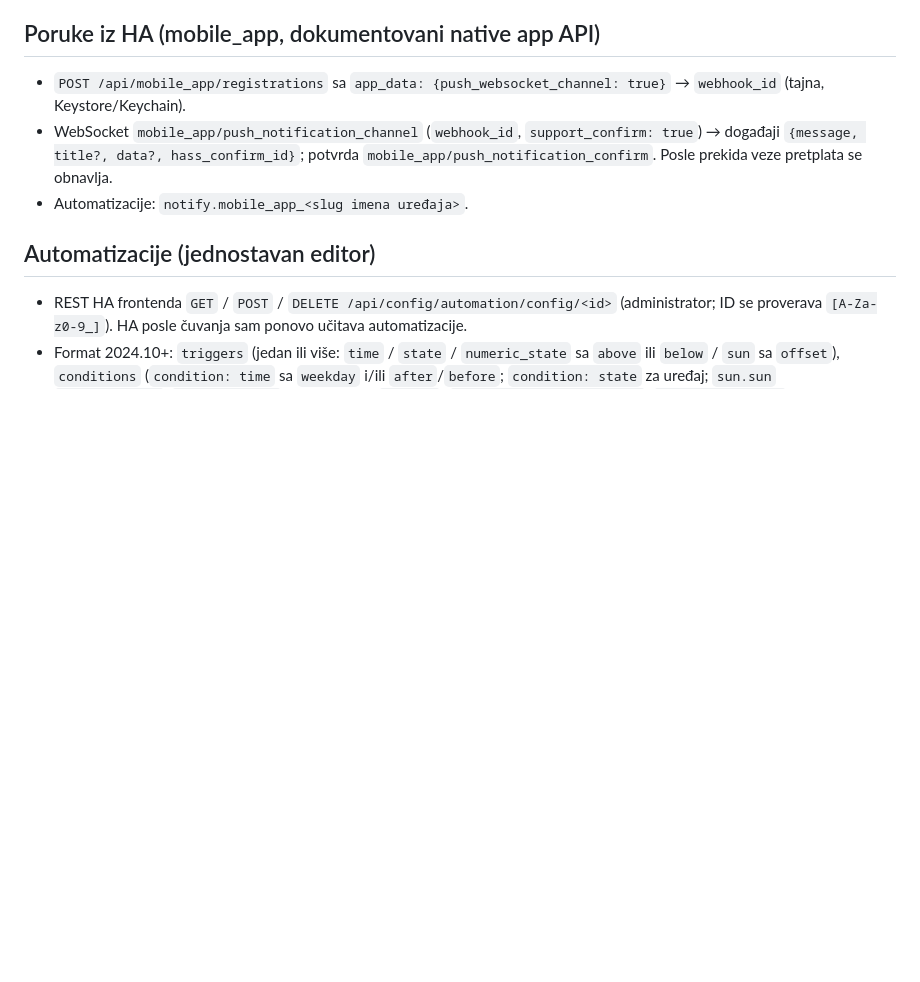
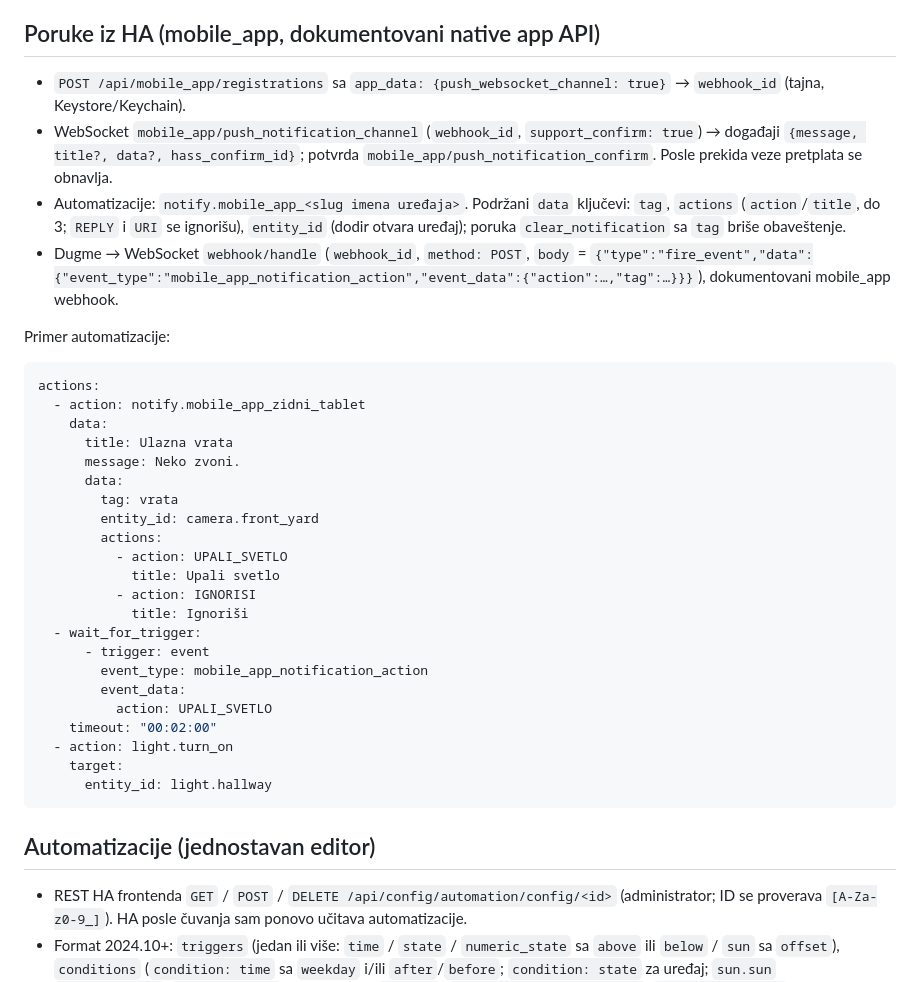
Before and after one commit to jevrajevremovic-dotcom/open-smart-home, a Markdown page: docs/API_INTEGRATION.md, the part around the change. Rendered like a GitHub page; blank space fills up the shorter version.

Commit message:
Docs: actionable messages and an automation example
Co-Authored-By: Claude Opus 5.5 <noreply@anthropic.com>

````diff
--- a/docs/API_INTEGRATION.md
+++ b/docs/API_INTEGRATION.md
@@ -72,7 +72,35 @@ client: {"id":3,"type":"unsubscribe_events","subscription":1}
 
 - `POST /api/mobile_app/registrations` sa `app_data: {push_websocket_channel: true}` → `webhook_id` (tajna, Keystore/Keychain).
 - WebSocket `mobile_app/push_notification_channel` (`webhook_id`, `support_confirm: true`) → događaji `{message, title?, data?, hass_confirm_id}`; potvrda `mobile_app/push_notification_confirm`. Posle prekida veze pretplata se obnavlja.
-- Automatizacije: `notify.mobile_app_<slug imena uređaja>`.
+- Automatizacije: `notify.mobile_app_<slug imena uređaja>`. Podržani `data` ključevi: `tag`, `actions` (`action`/`title`, do 3; `REPLY` i `URI` se ignorišu), `entity_id` (dodir otvara uređaj); poruka `clear_notification` sa `tag` briše obaveštenje.
+- Dugme → WebSocket `webhook/handle` (`webhook_id`, `method: POST`, `body` = `{"type":"fire_event","data":{"event_type":"mobile_app_notification_action","event_data":{"action":…,"tag":…}}}`), dokumentovani mobile_app webhook.
+
+Primer automatizacije:
+
+```yaml
+actions:
+  - action: notify.mobile_app_zidni_tablet
+    data:
+      title: Ulazna vrata
+      message: Neko zvoni.
+      data:
+        tag: vrata
+        entity_id: camera.front_yard
+        actions:
+          - action: UPALI_SVETLO
+            title: Upali svetlo
+          - action: IGNORISI
+            title: Ignoriši
+  - wait_for_trigger:
+      - trigger: event
+        event_type: mobile_app_notification_action
+        event_data:
+          action: UPALI_SVETLO
+    timeout: "00:02:00"
+  - action: light.turn_on
+    target:
+      entity_id: light.hallway
+```
 
 ## Automatizacije (jednostavan editor)
 
````
Also changed, not shown: docs/CHANGELOG.md (+1 -0 lines).
